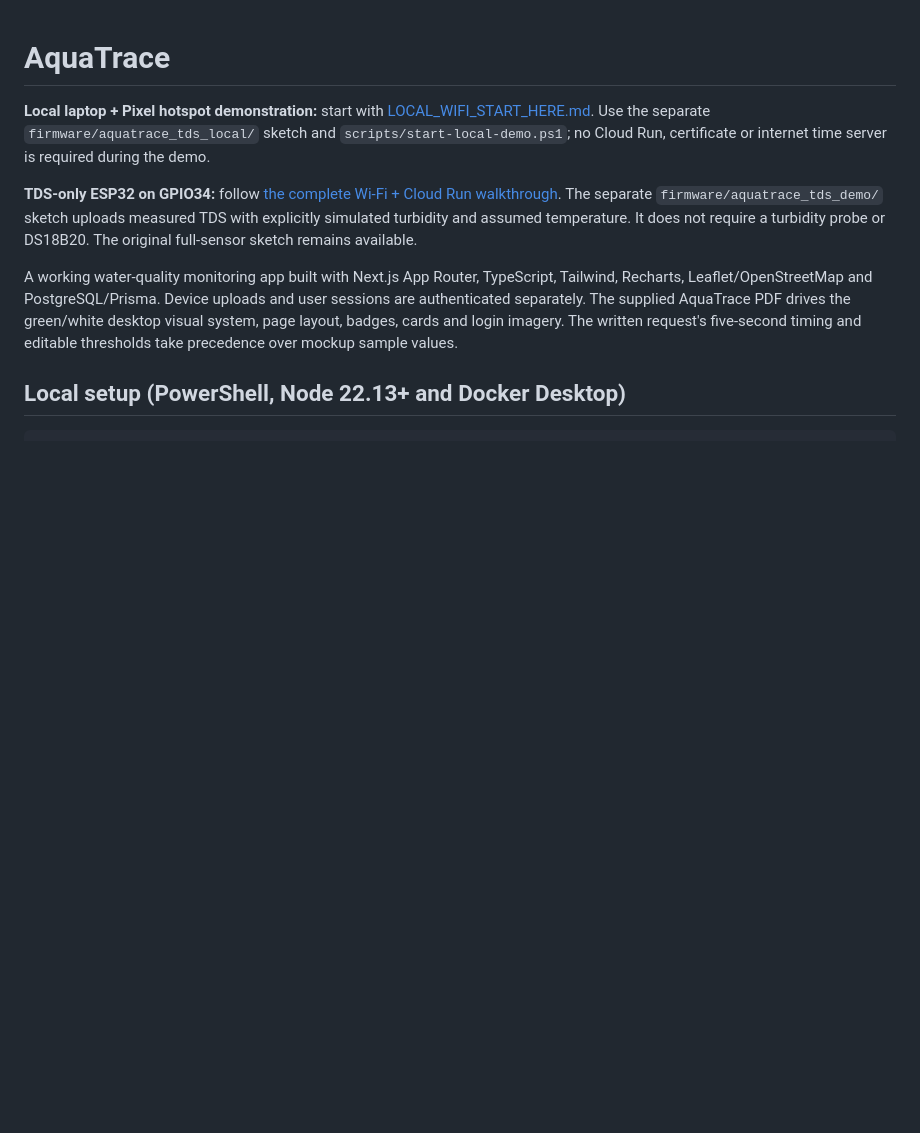
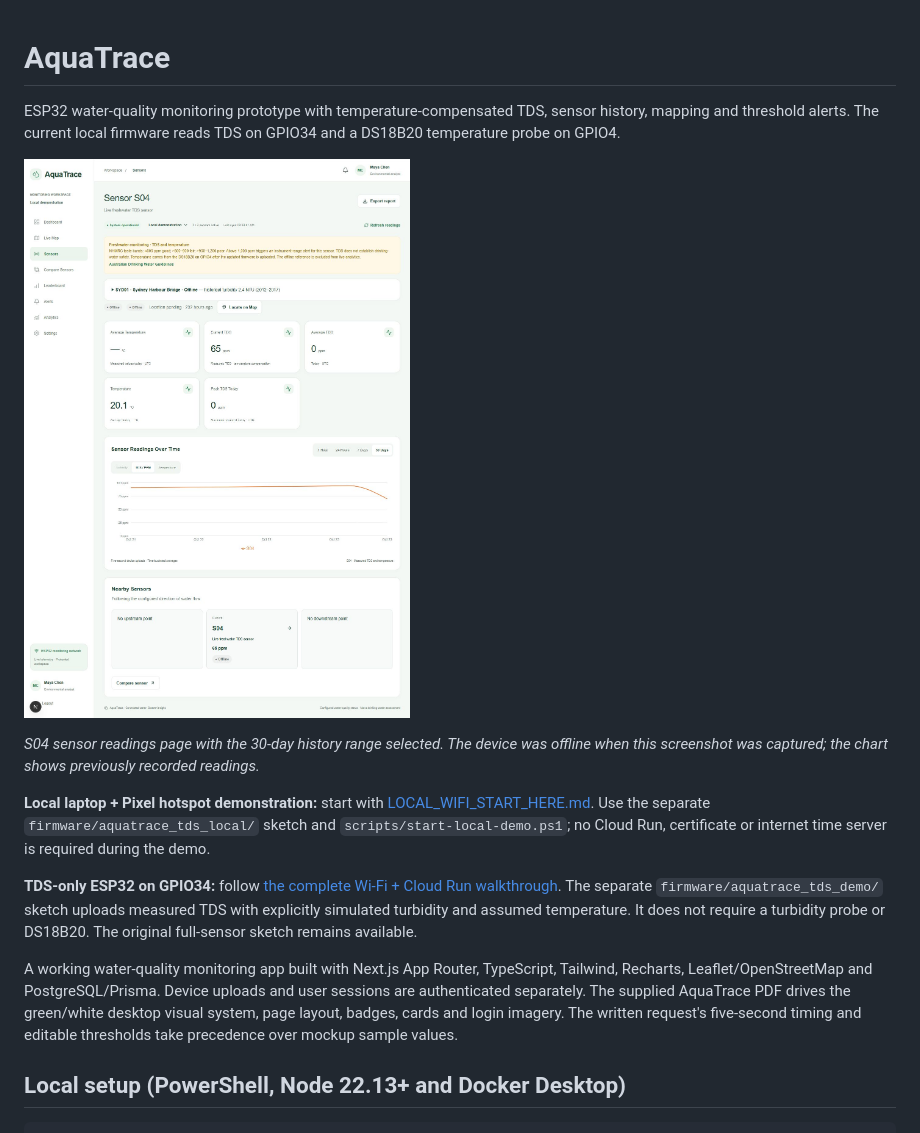
Before and after one commit to Pranay447/aquatrace, a Markdown page: README.md, the part around the change. Rendered like a GitHub page; pictures changed too: docs/sensor-readings.jpg (added); blank space fills up the shorter version.

Commit message:
Add sensor readings screenshot to README

```diff
--- a/README.md
+++ b/README.md
@@ -1,4 +1,10 @@
 # AquaTrace
+
+ESP32 water-quality monitoring prototype with temperature-compensated TDS, sensor history, mapping and threshold alerts. The current local firmware reads TDS on GPIO34 and a DS18B20 temperature probe on GPIO4.
+
+![AquaTrace sensor readings page showing S04 TDS history](docs/sensor-readings.jpg)
+
+*S04 sensor readings page with the 30-day history range selected. The device was offline when this screenshot was captured; the chart shows previously recorded readings.*
 
 **Local laptop + Pixel hotspot demonstration:** start with [LOCAL_WIFI_START_HERE.md](docs/LOCAL_WIFI_START_HERE.md). Use the separate `firmware/aquatrace_tds_local/` sketch and `scripts/start-local-demo.ps1`; no Cloud Run, certificate or internet time server is required during the demo.
 
```
